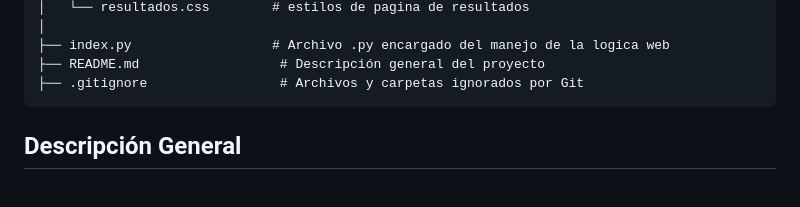
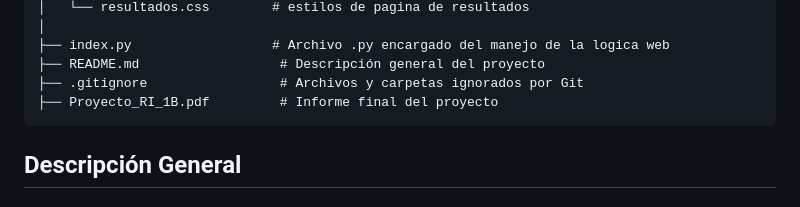
Before and after one commit to azambrano43/ri_proyecto_1b, a Markdown page: README.md, the part around the change. GitHub-like rendering.

Commit message:
Se añade informe final a la estructura del proyecto

````diff
--- a/README.md
+++ b/README.md
@@ -43,6 +43,7 @@ RI_PROYECTO_1B/
 ├── index.py                  # Archivo .py encargado del manejo de la logica web
 ├── README.md                  # Descripción general del proyecto
 ├── .gitignore                 # Archivos y carpetas ignorados por Git
+├── Proyecto_RI_1B.pdf         # Informe final del proyecto
 ```
 
 
````
